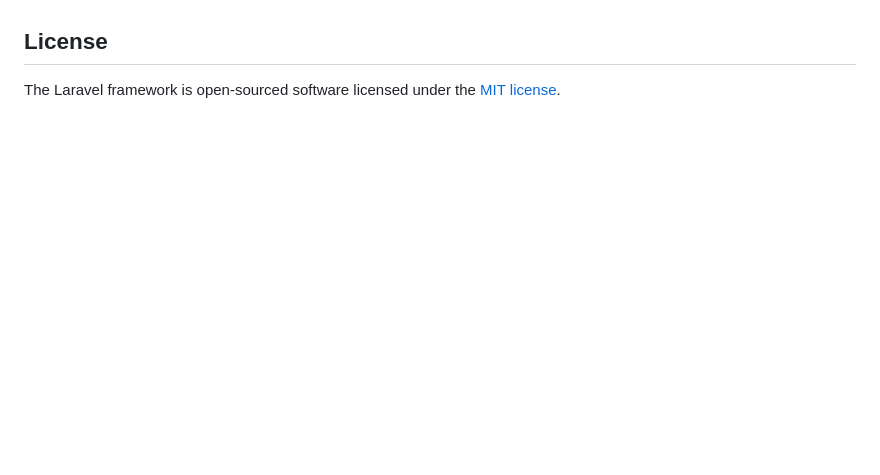
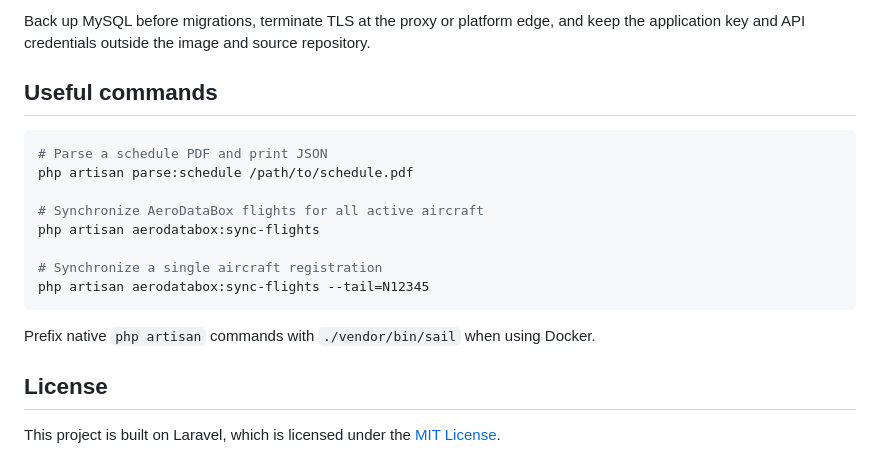
Before and after one commit to dm1988/k4-parser, a Markdown page: README.md, the part around one of its changes. Drawn GitHub-style; blank space fills up the shorter version.

````diff
--- a/README.md
+++ b/README.md
@@ -55,4 +175,20 @@ If you discover a security vulnerability within Laravel, please send an e-mail t
+Back up MySQL before migrations, terminate TLS at the proxy or platform edge, and keep the application key and API credentials outside the image and source repository.
+
+## Useful commands
+
+```bash
+# Parse a schedule PDF and print JSON
+php artisan parse:schedule /path/to/schedule.pdf
+
+# Synchronize AeroDataBox flights for all active aircraft
+php artisan aerodatabox:sync-flights
+
+# Synchronize a single aircraft registration
+php artisan aerodatabox:sync-flights --tail=N12345
+```
+
+Prefix native `php artisan` commands with `./vendor/bin/sail` when using Docker.
 
 ## License
 
-The Laravel framework is open-sourced software licensed under the [MIT license](https://opensource.org/licenses/MIT).
+This project is built on Laravel, which is licensed under the [MIT License](https://opensource.org/licenses/MIT).
````
Also changed, not shown: other parts of README.md (+155 -35 lines).
